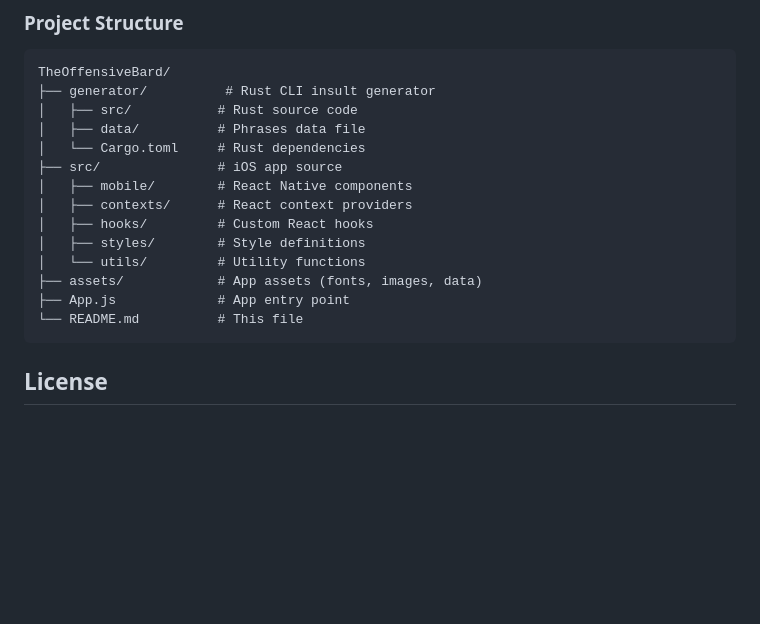
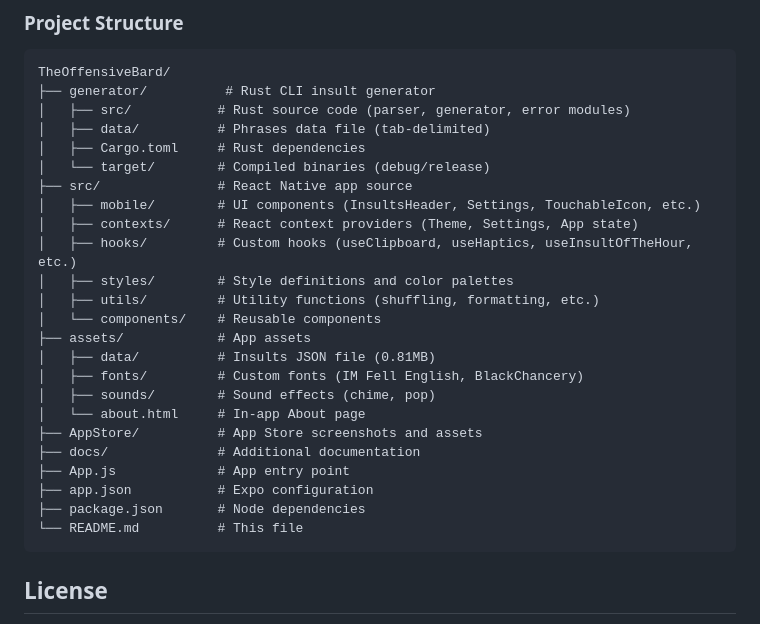
Before and after one commit to youngde811/TheOffensiveBard, a Markdown page: README.md, the part around the change. Drawn GitHub-style; blank space fills up the shorter version.

Commit message:
Updated documentation

````diff
--- a/README.md
+++ b/README.md
@@ -182,17 +182,27 @@ npx expo start
 ```
 TheOffensiveBard/
 ├── generator/          # Rust CLI insult generator
-│   ├── src/           # Rust source code
-│   ├── data/          # Phrases data file
-│   └── Cargo.toml     # Rust dependencies
-├── src/               # iOS app source
-│   ├── mobile/        # React Native components
-│   ├── contexts/      # React context providers
-│   ├── hooks/         # Custom React hooks
-│   ├── styles/        # Style definitions
-│   └── utils/         # Utility functions
-├── assets/            # App assets (fonts, images, data)
+│   ├── src/           # Rust source code (parser, generator, error modules)
+│   ├── data/          # Phrases data file (tab-delimited)
+│   ├── Cargo.toml     # Rust dependencies
+│   └── target/        # Compiled binaries (debug/release)
+├── src/               # React Native app source
+│   ├── mobile/        # UI components (InsultsHeader, Settings, TouchableIcon, etc.)
+│   ├── contexts/      # React context providers (Theme, Settings, App state)
+│   ├── hooks/         # Custom hooks (useClipboard, useHaptics, useInsultOfTheHour, etc.)
+│   ├── styles/        # Style definitions and color palettes
+│   ├── utils/         # Utility functions (shuffling, formatting, etc.)
+│   └── components/    # Reusable components
+├── assets/            # App assets
+│   ├── data/          # Insults JSON file (0.81MB)
+│   ├── fonts/         # Custom fonts (IM Fell English, BlackChancery)
+│   ├── sounds/        # Sound effects (chime, pop)
+│   └── about.html     # In-app About page
+├── AppStore/          # App Store screenshots and assets
+├── docs/              # Additional documentation
 ├── App.js             # App entry point
+├── app.json           # Expo configuration
+├── package.json       # Node dependencies
 └── README.md          # This file
 ```
 
````
